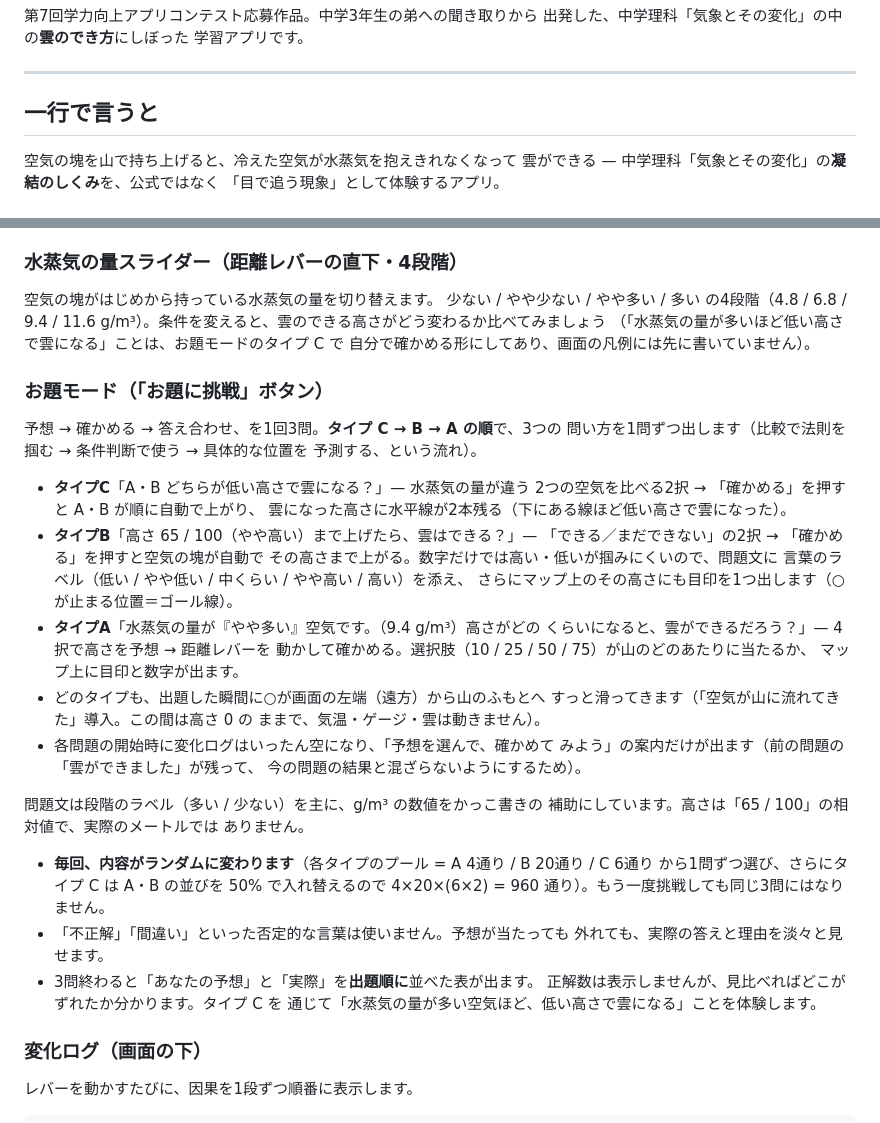
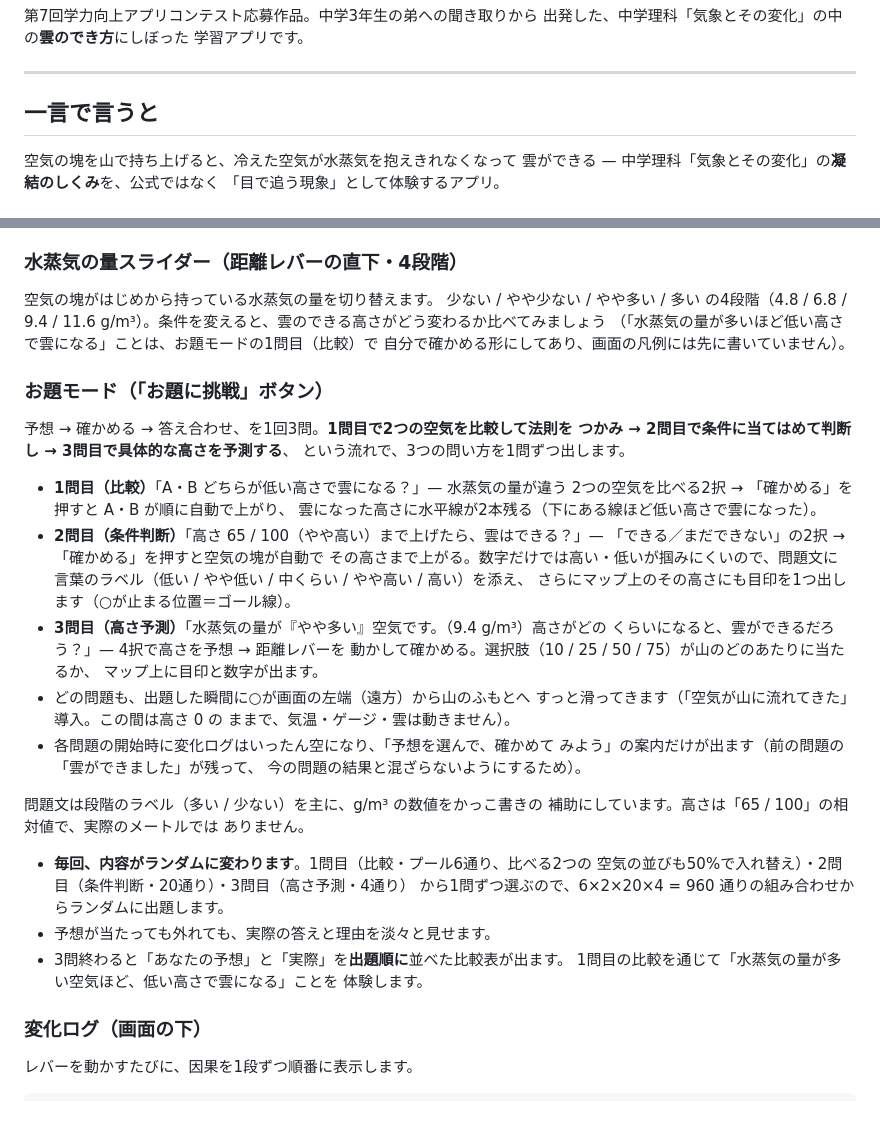
Before and after one commit to shota-tdkr/weather-vapor-app, a Markdown page: README.md, 2 parts joined by grey strips. Drawn GitHub-style.

Commit message:
README: 表現の調整（コード無変更）
- 見出し「一行で言うと」→「一言で言うと」
- お題の出題順の説明から内部ラベル「タイプA/B/C」を排除し、内容で
  記述（1問目=比較／2問目=条件判断／3問目=高さ予測）。内部実装の
  命名は変更なし
- 組み合わせ数の断定を回避。「もう一度挑戦しても同じ3問には
  なりません」→「960通りの組み合わせからランダムに出題します」
  （同じ組み合わせを避ける処理はないため）
- 「不正解を使わない」「正解数を表示しない理由」の説明文を README
  から削除し、動作の記述（予想と実際を淡々と見せる／3問後に比較表）
  だけに。理由づけは docs/design.md（.gitignore 対象）に集約済み

Co-Authored-By: Claude Sonnet 5 <noreply@anthropic.com>
Claude-Session: https://claude.ai/code/session_01BpDxPcn5MPxyC9LV6Riz1d

```diff
--- a/README.md
+++ b/README.md
@@ -10,7 +10,7 @@
 
 ---
 
-## 一行で言うと
+## 一言で言うと
 
 空気の塊を山で持ち上げると、冷えた空気が水蒸気を抱えきれなくなって
 雲ができる — 中学理科「気象とその変化」の**凝結のしくみ**を、公式ではなく
@@ -71,28 +71,28 @@
 空気の塊がはじめから持っている水蒸気の量を切り替えます。
 少ない / やや少ない / やや多い / 多い の4段階（4.8 / 6.8 / 9.4 /
 11.6 g/m³）。条件を変えると、雲のできる高さがどう変わるか比べてみましょう
-（「水蒸気の量が多いほど低い高さで雲になる」ことは、お題モードのタイプ C で
+（「水蒸気の量が多いほど低い高さで雲になる」ことは、お題モードの1問目（比較）で
 自分で確かめる形にしてあり、画面の凡例には先に書いていません）。
 
 ### お題モード（「お題に挑戦」ボタン）
 
-予想 → 確かめる → 答え合わせ、を1回3問。**タイプ C → B → A の順**で、3つの
-問い方を1問ずつ出します（比較で法則を掴む → 条件判断で使う → 具体的な位置を
-予測する、という流れ）。
+予想 → 確かめる → 答え合わせ、を1回3問。**1問目で2つの空気を比較して法則を
+つかみ → 2問目で条件に当てはめて判断し → 3問目で具体的な高さを予測する**、
+という流れで、3つの問い方を1問ずつ出します。
 
-- **タイプC**「A・B どちらが低い高さで雲になる？」— 水蒸気の量が違う
+- **1問目（比較）**「A・B どちらが低い高さで雲になる？」— 水蒸気の量が違う
   2つの空気を比べる2択 → 「確かめる」を押すと A・B が順に自動で上がり、
   雲になった高さに水平線が2本残る（下にある線ほど低い高さで雲になった）。
-- **タイプB**「高さ 65 / 100（やや高い）まで上げたら、雲はできる？」—
+- **2問目（条件判断）**「高さ 65 / 100（やや高い）まで上げたら、雲はできる？」—
   「できる／まだできない」の2択 → 「確かめる」を押すと空気の塊が自動で
   その高さまで上がる。数字だけでは高い・低いが掴みにくいので、問題文に
   言葉のラベル（低い / やや低い / 中くらい / やや高い / 高い）を添え、
   さらにマップ上のその高さにも目印を1つ出します（○が止まる位置＝ゴール線）。
-- **タイプA**「水蒸気の量が『やや多い』空気です。（9.4 g/m³）高さがどの
+- **3問目（高さ予測）**「水蒸気の量が『やや多い』空気です。（9.4 g/m³）高さがどの
   くらいになると、雲ができるだろう？」— 4択で高さを予想 → 距離レバーを
   動かして確かめる。選択肢（10 / 25 / 50 / 75）が山のどのあたりに当たるか、
   マップ上に目印と数字が出ます。
-- どのタイプも、出題した瞬間に○が画面の左端（遠方）から山のふもとへ
+- どの問題も、出題した瞬間に○が画面の左端（遠方）から山のふもとへ
   すっと滑ってきます（「空気が山に流れてきた」導入。この間は高さ 0 の
   ままで、気温・ゲージ・雲は動きません）。
 - 各問題の開始時に変化ログはいったん空になり、「予想を選んで、確かめて
@@ -103,14 +103,13 @@
 補助にしています。高さは「65 / 100」の相対値で、実際のメートルでは
 ありません。
 
-- **毎回、内容がランダムに変わります**（各タイプのプール = A 4通り / B 20通り /
-  C 6通り から1問ずつ選び、さらにタイプ C は A・B の並びを 50% で入れ替えるので
-  4×20×(6×2) = 960 通り）。もう一度挑戦しても同じ3問にはなりません。
-- 「不正解」「間違い」といった否定的な言葉は使いません。予想が当たっても
-  外れても、実際の答えと理由を淡々と見せます。
-- 3問終わると「あなたの予想」と「実際」を**出題順に**並べた表が出ます。
-  正解数は表示しませんが、見比べればどこがずれたか分かります。タイプ C を
-  通じて「水蒸気の量が多い空気ほど、低い高さで雲になる」ことを体験します。
+- **毎回、内容がランダムに変わります**。1問目（比較・プール6通り、比べる2つの
+  空気の並びも50%で入れ替え）・2問目（条件判断・20通り）・3問目（高さ予測・4通り）
+  から1問ずつ選ぶので、6×2×20×4 = 960 通りの組み合わせからランダムに出題します。
+- 予想が当たっても外れても、実際の答えと理由を淡々と見せます。
+- 3問終わると「あなたの予想」と「実際」を**出題順に**並べた比較表が出ます。
+  1問目の比較を通じて「水蒸気の量が多い空気ほど、低い高さで雲になる」ことを
+  体験します。
 
 ### 変化ログ（画面の下）
 
```
